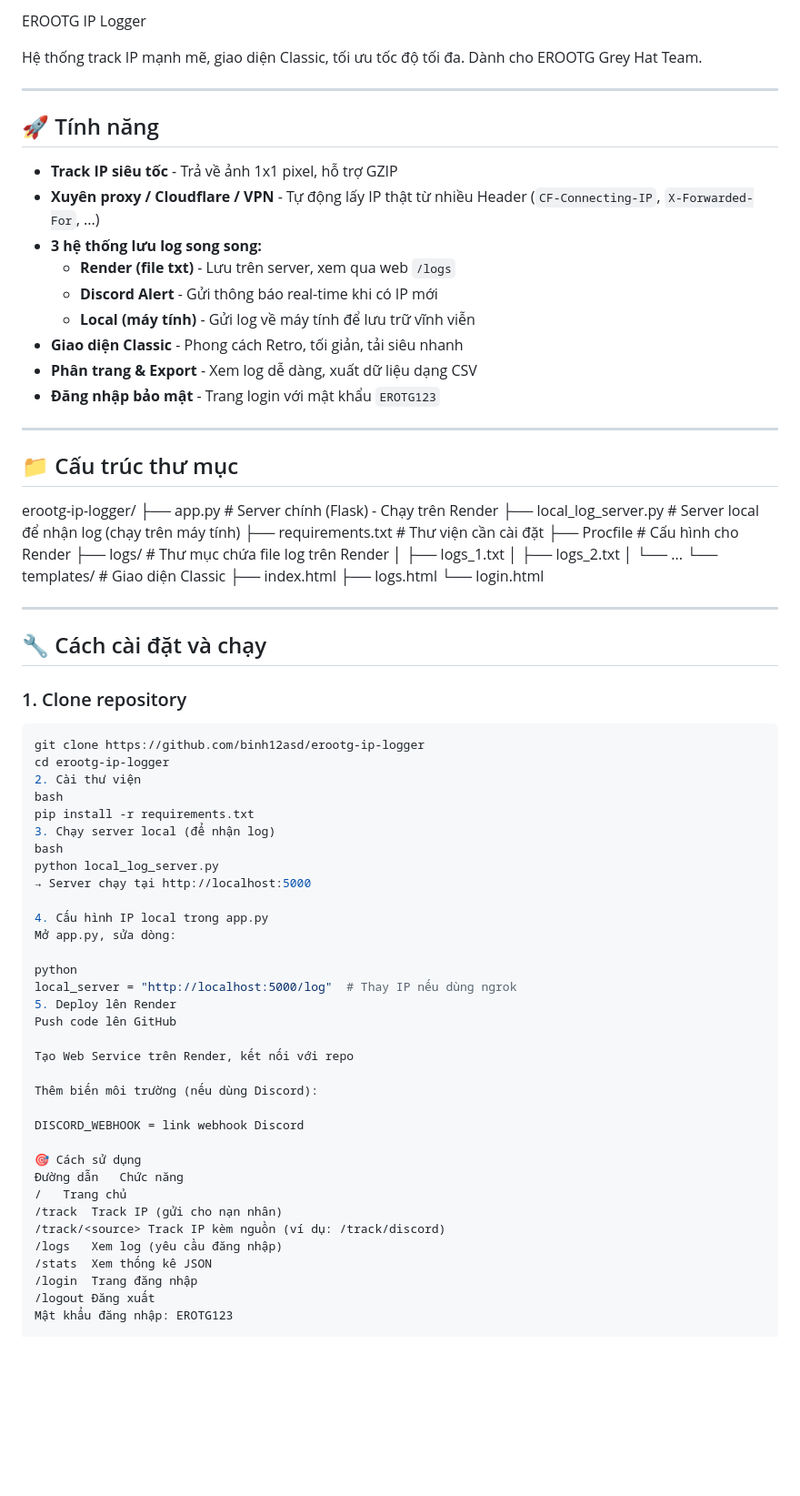
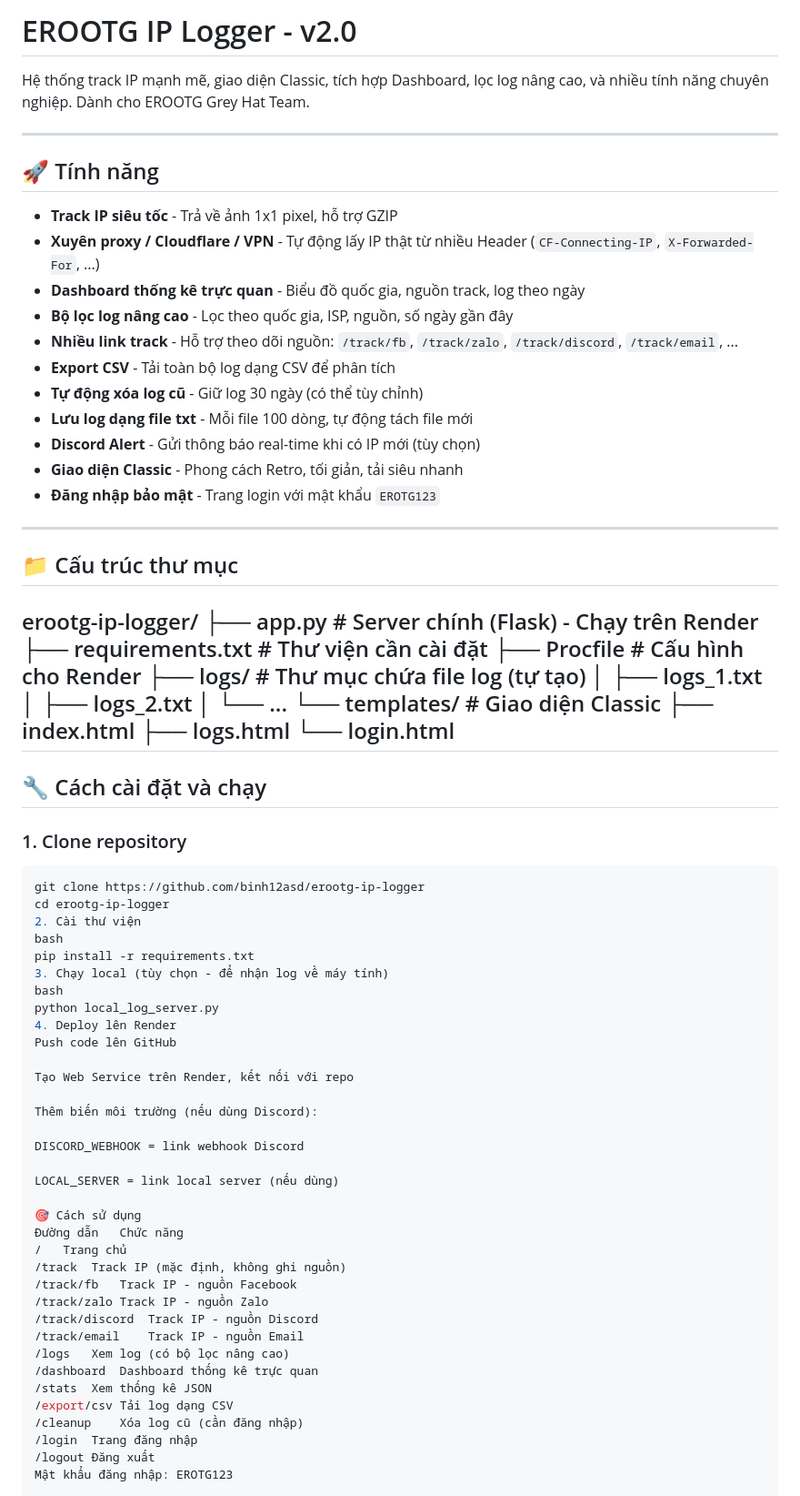
Before and after one commit to binh12asd/erootg-ip-logger, a Markdown page: README.md, the part around one of its changes. Shown at 91% size. Drawn GitHub-style; blank space fills up the shorter version.

```diff
--- a/README.md
+++ b/README.md
@@ -1,6 +1,6 @@
- EROOTG IP Logger
+# EROOTG IP Logger - v2.0
 
-Hệ thống track IP mạnh mẽ, giao diện Classic, tối ưu tốc độ tối đa. Dành cho EROOTG Grey Hat Team.
+Hệ thống track IP mạnh mẽ, giao diện Classic, tích hợp Dashboard, lọc log nâng cao, và nhiều tính năng chuyên nghiệp. Dành cho EROOTG Grey Hat Team.
 
 ---
 
@@ -8,12 +8,14 @@ Hệ thống track IP mạnh mẽ, giao diện Classic, tối ưu tốc độ t
 
 - **Track IP siêu tốc** - Trả về ảnh 1x1 pixel, hỗ trợ GZIP
 - **Xuyên proxy / Cloudflare / VPN** - Tự động lấy IP thật từ nhiều Header (`CF-Connecting-IP`, `X-Forwarded-For`, ...)
-- **3 hệ thống lưu log song song:**
-  - **Render (file txt)** - Lưu trên server, xem qua web `/logs`
-  - **Discord Alert** - Gửi thông báo real-time khi có IP mới
-  - **Local (máy tính)** - Gửi log về máy tính để lưu trữ vĩnh viễn
+- **Dashboard thống kê trực quan** - Biểu đồ quốc gia, nguồn track, log theo ngày
+- **Bộ lọc log nâng cao** - Lọc theo quốc gia, ISP, nguồn, số ngày gần đây
+- **Nhiều link track** - Hỗ trợ theo dõi nguồn: `/track/fb`, `/track/zalo`, `/track/discord`, `/track/email`, ...
+- **Export CSV** - Tải toàn bộ log dạng CSV để phân tích
+- **Tự động xóa log cũ** - Giữ log 30 ngày (có thể tùy chỉnh)
+- **Lưu log dạng file txt** - Mỗi file 100 dòng, tự động tách file mới
+- **Discord Alert** - Gửi thông báo real-time khi có IP mới (tùy chọn)
 - **Giao diện Classic** - Phong cách Retro, tối giản, tải siêu nhanh
-- **Phân trang & Export** - Xem log dễ dàng, xuất dữ liệu dạng CSV
 - **Đăng nhập bảo mật** - Trang login với mật khẩu `EROTG123`
 
 ---
@@ -21,10 +23,9 @@ Hệ thống track IP mạnh mẽ, giao diện Classic, tối ưu tốc độ t
 ## 📁 Cấu trúc thư mục
 erootg-ip-logger/
 ├── app.py # Server chính (Flask) - Chạy trên Render
-├── local_log_server.py # Server local để nhận log (chạy trên máy tính)
 ├── requirements.txt # Thư viện cần cài đặt
 ├── Procfile # Cấu hình cho Render
-├── logs/ # Thư mục chứa file log trên Render
+├── logs/ # Thư mục chứa file log (tự tạo)
 │ ├── logs_1.txt
 │ ├── logs_2.txt
 │ └── ...
@@ -32,7 +33,6 @@ erootg-ip-logger/
 ├── index.html
 ├── logs.html
 └── login.html
-
 ---
 
 ## 🔧 Cách cài đặt và chạy
@@ -44,17 +44,10 @@ cd erootg-ip-logger
 2. Cài thư viện
 bash
 pip install -r requirements.txt
-3. Chạy server local (để nhận log)
+3. Chạy local (tùy chọn - để nhận log về máy tính)
 bash
 python local_log_server.py
-→ Server chạy tại http://localhost:5000
-
-4. Cấu hình IP local trong app.py
-Mở app.py, sửa dòng:
-
-python
-local_server = "http://localhost:5000/log"  # Thay IP nếu dùng ngrok
-5. Deploy lên Render
+4. Deploy lên Render
 Push code lên GitHub
 
 Tạo Web Service trên Render, kết nối với repo
@@ -63,13 +56,21 @@ Thêm biến môi trường (nếu dùng Discord):
 
 DISCORD_WEBHOOK = link webhook Discord
 
+LOCAL_SERVER = link local server (nếu dùng)
+
 🎯 Cách sử dụng
 Đường dẫn	Chức năng
 /	Trang chủ
-/track	Track IP (gửi cho nạn nhân)
-/track/<source>	Track IP kèm nguồn (ví dụ: /track/discord)
-/logs	Xem log (yêu cầu đăng nhập)
+/track	Track IP (mặc định, không ghi nguồn)
+/track/fb	Track IP - nguồn Facebook
+/track/zalo	Track IP - nguồn Zalo
+/track/discord	Track IP - nguồn Discord
+/track/email	Track IP - nguồn Email
+/logs	Xem log (có bộ lọc nâng cao)
+/dashboard	Dashboard thống kê trực quan
 /stats	Xem thống kê JSON
+/export/csv	Tải log dạng CSV
+/cleanup	Xóa log cũ (cần đăng nhập)
 /login	Trang đăng nhập
 /logout	Đăng xuất
 Mật khẩu đăng nhập: EROTG123
```
Also changed, not shown: other parts of README.md (+13 -0 lines).
